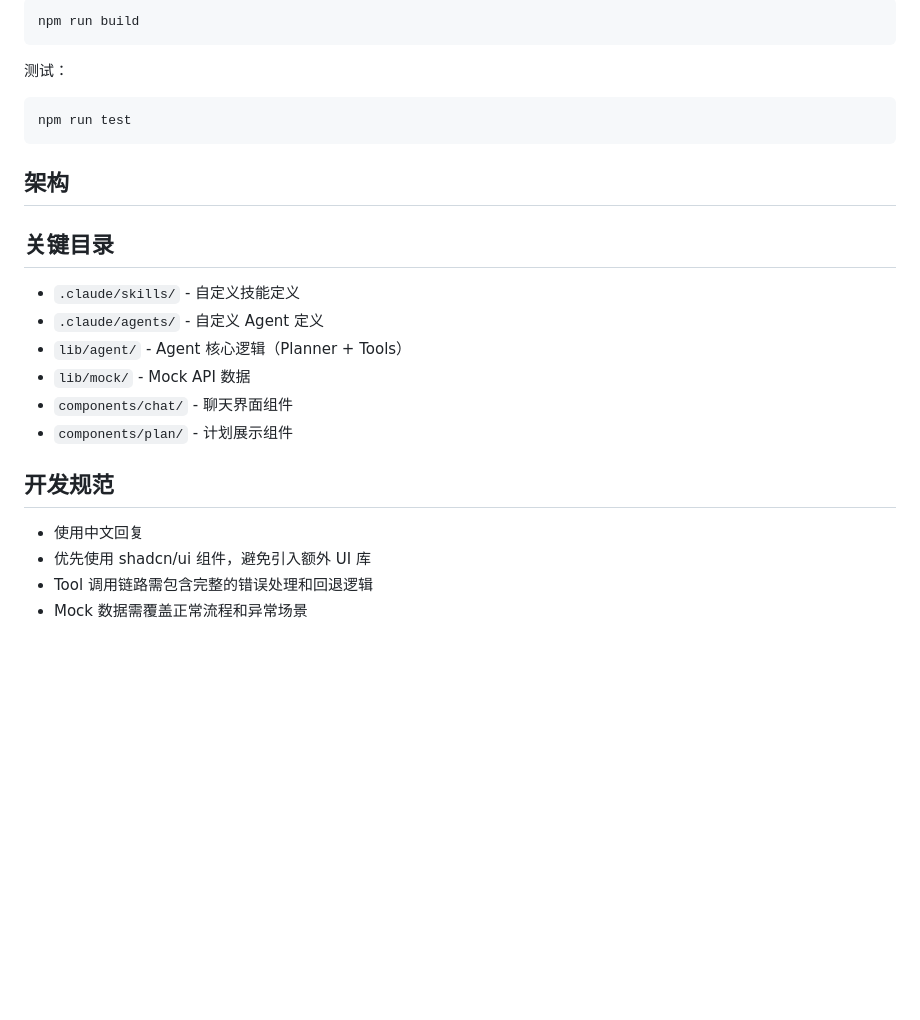
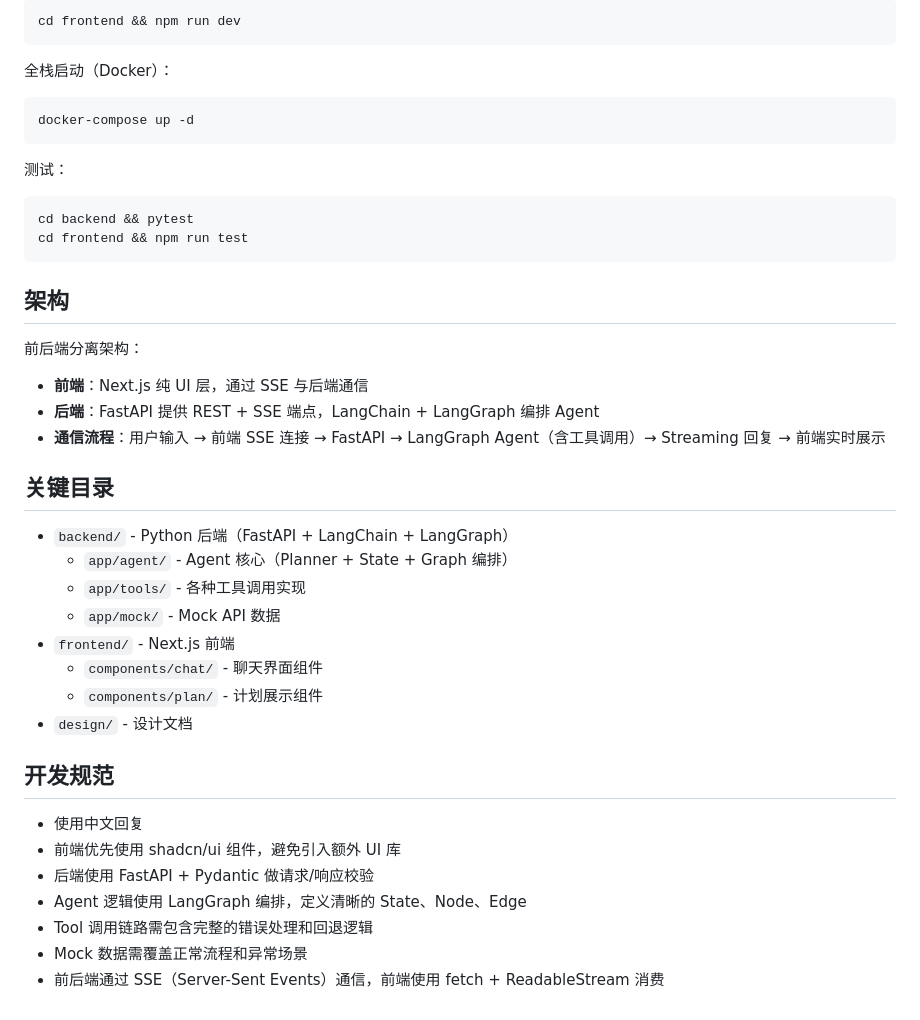
Before and after one commit to MOOSTTAR/LeisureAgent, a Markdown page: .claude/CLAUDE.md, the part around one of its changes. GitHub-like rendering; blank space fills up the shorter version.

````diff
--- a/.claude/CLAUDE.md
+++ b/.claude/CLAUDE.md
@@ -78,28 +97,42 @@ npm run dev
 ```bash
-npm run build
+cd frontend && npm run dev
+```
+
+全栈启动（Docker）：
+```bash
+docker-compose up -d
 ```
 
 测试：
 ```bash
-npm run test
+cd backend && pytest
+cd frontend && npm run test
 ```
 
 ## 架构
 
-<!-- Add architecture notes here -->
+前后端分离架构：
+- **前端**：Next.js 纯 UI 层，通过 SSE 与后端通信
+- **后端**：FastAPI 提供 REST + SSE 端点，LangChain + LangGraph 编排 Agent
+- **通信流程**：用户输入 → 前端 SSE 连接 → FastAPI → LangGraph Agent（含工具调用）→ Streaming 回复 → 前端实时展示
 
 ## 关键目录
 
-- `.claude/skills/` - 自定义技能定义
-- `.claude/agents/` - 自定义 Agent 定义
-- `lib/agent/` - Agent 核心逻辑（Planner + Tools）
-- `lib/mock/` - Mock API 数据
-- `components/chat/` - 聊天界面组件
-- `components/plan/` - 计划展示组件
+- `backend/` - Python 后端（FastAPI + LangChain + LangGraph）
+  - `app/agent/` - Agent 核心（Planner + State + Graph 编排）
+  - `app/tools/` - 各种工具调用实现
+  - `app/mock/` - Mock API 数据
+- `frontend/` - Next.js 前端
+  - `components/chat/` - 聊天界面组件
+  - `components/plan/` - 计划展示组件
+- `design/` - 设计文档
 
 ## 开发规范
 
 - 使用中文回复
-- 优先使用 shadcn/ui 组件，避免引入额外 UI 库
+- 前端优先使用 shadcn/ui 组件，避免引入额外 UI 库
+- 后端使用 FastAPI + Pydantic 做请求/响应校验
+- Agent 逻辑使用 LangGraph 编排，定义清晰的 State、Node、Edge
 - Tool 调用链路需包含完整的错误处理和回退逻辑
 - Mock 数据需覆盖正常流程和异常场景
+- 前后端通过 SSE（Server-Sent Events）通信，前端使用 fetch + ReadableStream 消费
````
Also changed, not shown: other parts of .claude/CLAUDE.md (+39 -20 lines).
